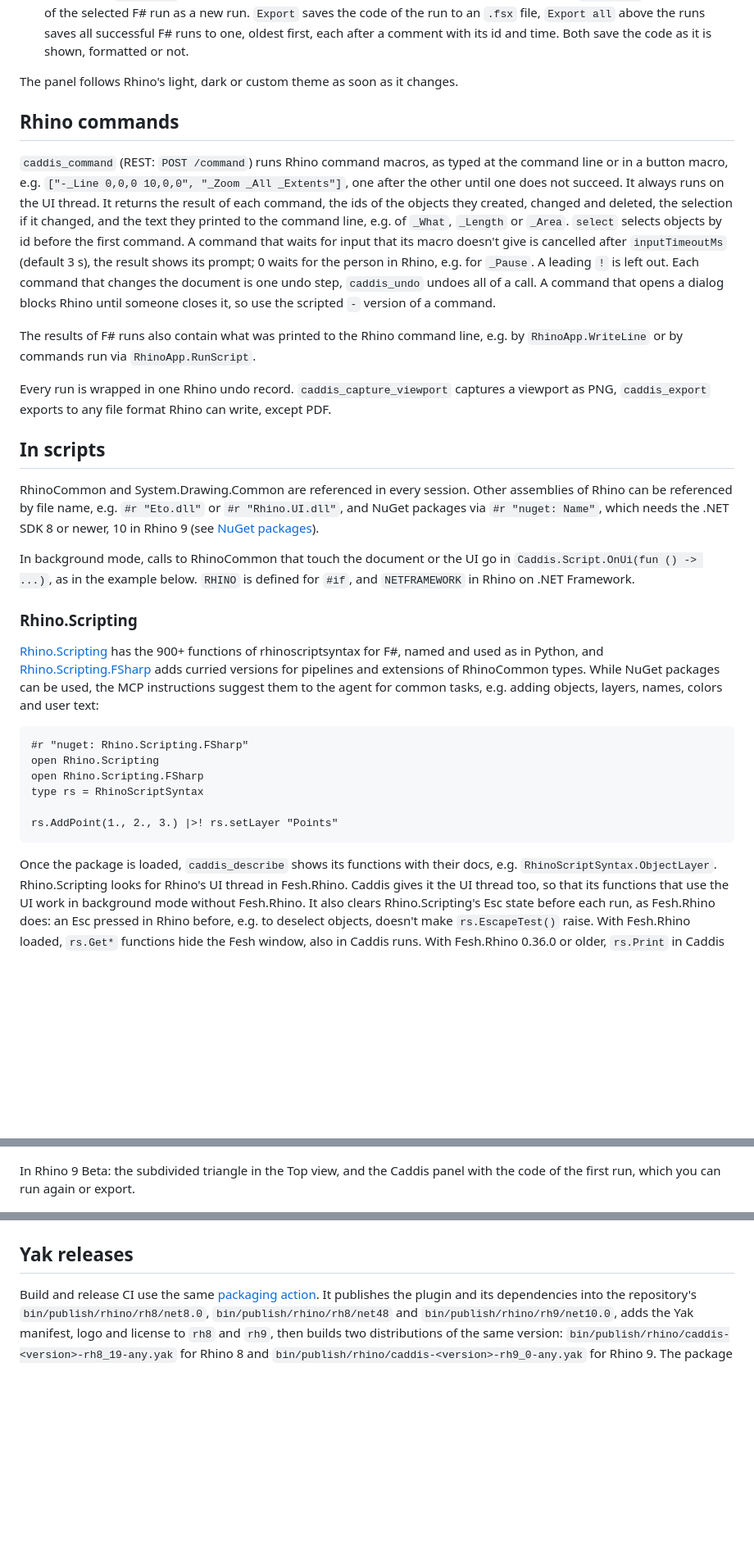
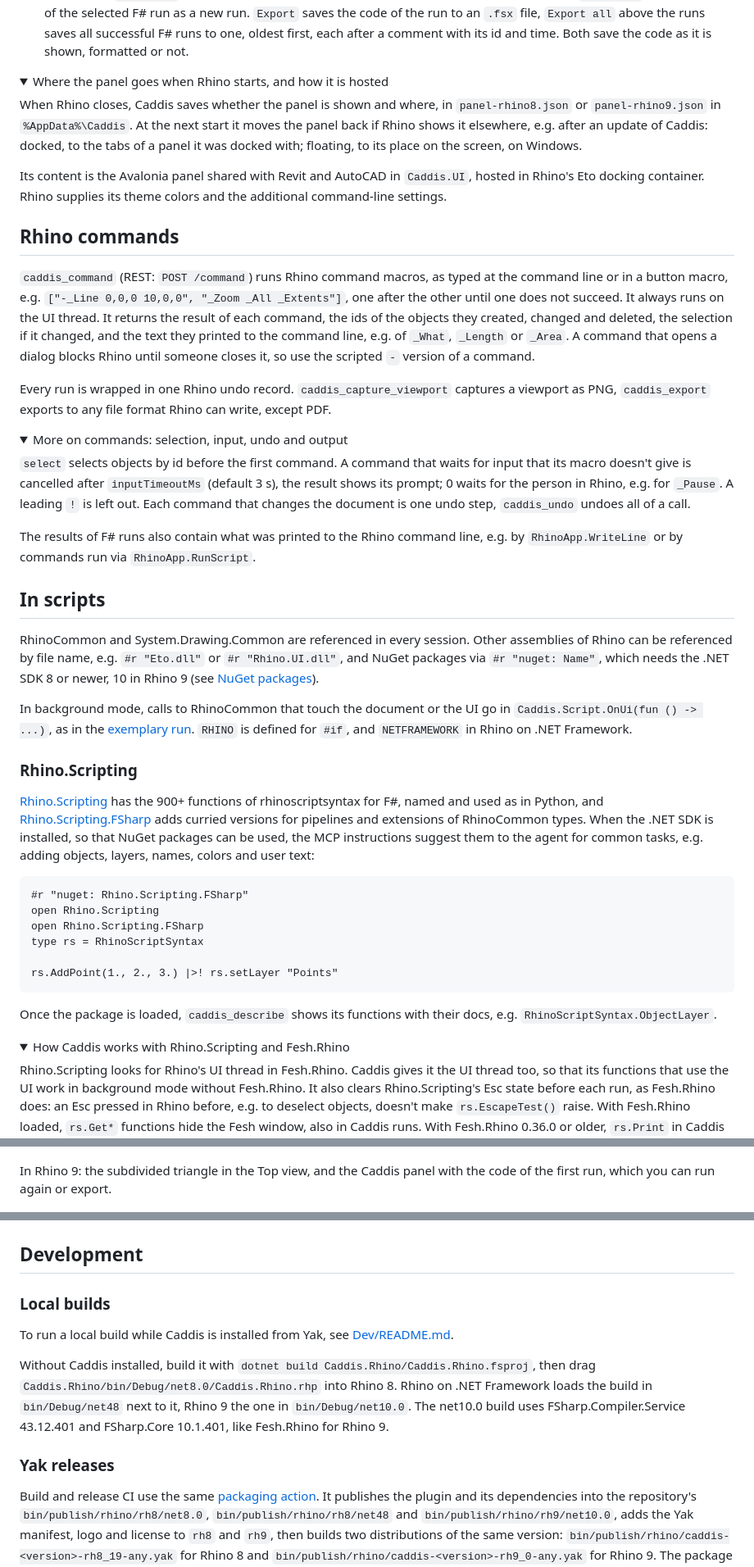
Before and after one commit to goswinr/Caddis, a Markdown page: Caddis.Rhino/README.md, 3 parts joined by grey strips. Shown at 82% size. Rendered like a GitHub page; folded sections open; blank space fills up the shorter version.

````diff
--- a/Caddis.Rhino/README.md
+++ b/Caddis.Rhino/README.md
@@ -94,35 +108,57 @@ Both screenshots were taken in Rhino 8.35 with Caddis 0.3.0, during and after th
   `Export` saves the code of the run to an `.fsx` file, `Export all` above the runs saves all successful F# runs to one,
   oldest first, each after a comment with its id and time. Both save the code as it is shown, formatted or not.
 
-The panel follows Rhino's light, dark or custom theme as soon as it changes.
+</details>
+
+<details>
+<summary>Where the panel goes when Rhino starts, and how it is hosted</summary>
+
+When Rhino closes, Caddis saves whether the panel is shown and where, in `panel-rhino8.json` or `panel-rhino9.json` in `%AppData%\Caddis`.
+At the next start it moves the panel back if Rhino shows it elsewhere, e.g. after an update of Caddis:
+docked, to the tabs of a panel it was docked with; floating, to its place on the screen, on Windows.
+
+Its content is the Avalonia panel shared with Revit and AutoCAD in `Caddis.UI`, hosted in Rhino's Eto docking container.
+Rhino supplies its theme colors and the additional command-line settings.
+
+</details>
 
 ## Rhino commands
+
 `caddis_command` (REST: `POST /command`) runs Rhino command macros, as typed at the command line or in a button macro, e.g. `["-_Line 0,0,0 10,0,0", "_Zoom _All _Extents"]`,
 one after the other until one does not succeed. It always runs on the UI thread.
 It returns the result of each command, the ids of the objects they created, changed and deleted, the selection if it changed,
 and the text they printed to the command line, e.g. of `_What`, `_Length` or `_Area`.
-`select` selects objects by id before the first command. A command that waits for input that its macro doesn't give is cancelled
-after `inputTimeoutMs` (default 3 s), the result shows its prompt; 0 waits for the person in Rhino, e.g. for `_Pause`.
-A leading `!` is left out. Each command that changes the document is one undo step, `caddis_undo` undoes all of a call.
 A command that opens a dialog blocks Rhino until someone closes it, so use the scripted `-` version of a command.
-
-The results of F# runs also contain what was printed to the Rhino command line, e.g. by `RhinoApp.WriteLine` or by commands run via `RhinoApp.RunScript`.
 
 Every run is wrapped in one Rhino undo record.
 `caddis_capture_viewport` captures a viewport as PNG, `caddis_export` exports to any file format Rhino can write, except PDF.
 
+<details>
+<summary>More on commands: selection, input, undo and output</summary>
+
+`select` selects objects by id before the first command. A command that waits for input that its macro doesn't give is cancelled
+after `inputTimeoutMs` (default 3 s), the result shows its prompt; 0 waits for the person in Rhino, e.g. for `_Pause`.
+A leading `!` is left out. Each command that changes the document is one undo step, `caddis_undo` undoes all of a call.
+
+The results of F# runs also contain what was printed to the Rhino command line, e.g. by `RhinoApp.WriteLine` or by commands run via `RhinoApp.RunScript`.
+
+</details>
+
 ## In scripts
+
 RhinoCommon and System.Drawing.Common are referenced in every session.
 Other assemblies of Rhino can be referenced by file name, e.g. `#r "Eto.dll"` or `#r "Rhino.UI.dll"`,
 and NuGet packages via `#r "nuget: Name"`, which needs the .NET SDK 8 or newer, 10 in Rhino 9 (see [NuGet packages](../README.md#nuget-packages)).
 
-In background mode, calls to RhinoCommon that touch the document or the UI go in `Caddis.Script.OnUi(fun () -> ...)`, as in the example below.
+In background mode, calls to RhinoCommon that touch the document or the UI go in `Caddis.Script.OnUi(fun () -> ...)`, as in the [exemplary run](#exemplary-run).
 `RHINO` is defined for `#if`, and `NETFRAMEWORK` in Rhino on .NET Framework.
 
 ### Rhino.Scripting
+
 [Rhino.Scripting](https://github.com/goswinr/Rhino.Scripting) has the 900+ functions of rhinoscriptsyntax for F#, named and used as in Python,
 and [Rhino.Scripting.FSharp](https://github.com/goswinr/Rhino.Scripting.FSharp) adds curried versions for pipelines and extensions of RhinoCommon types.
-While NuGet packages can be used, the MCP instructions suggest them to the agent for common tasks, e.g. adding objects, layers, names, colors and user text:
+When the .NET SDK is installed, so that NuGet packages can be used, the MCP instructions suggest them to the agent for common tasks,
+e.g. adding objects, layers, names, colors and user text:
 
 ```fsharp
 #r "nuget: Rhino.Scripting.FSharp"
@@ -134,6 +170,10 @@ rs.AddPoint(1., 2., 3.) |>! rs.setLayer "Points"
 ```
 
 Once the package is loaded, `caddis_describe` shows its functions with their docs, e.g. `RhinoScriptSyntax.ObjectLayer`.
+
+<details>
+<summary>How Caddis works with Rhino.Scripting and Fesh.Rhino</summary>
+
 Rhino.Scripting looks for Rhino's UI thread in Fesh.Rhino. Caddis gives it the UI thread too, so that its functions that use the UI work in background mode without Fesh.Rhino.
 It also clears Rhino.Scripting's Esc state before each run, as Fesh.Rhino does: an Esc pressed in Rhino before, e.g. to deselect objects, doesn't make `rs.EscapeTest()` raise.
 With Fesh.Rhino loaded, `rs.Get*` functions hide the Fesh window, also in Caddis runs. With Fesh.Rhino 0.36.0 or older, `rs.Print` in Caddis runs also writes to Fesh's log.
@@ -194,11 +236,22 @@ The agent ran F# code in Rhino and captured the Top view to check its result. Af
 
 ![Claude Desktop with the prompt, the agent's runs with its two captures of the Top view, and Caddis for Rhino among the connectors](Docs/Screen-Claude.png)
 
-In Rhino 9 Beta: the subdivided triangle in the Top view, and the Caddis panel with the code of the first run, which you can run again or export.
+In Rhino 9: the subdivided triangle in the Top view, and the Caddis panel with the code of the first run, which you can run again or export.
 
 ![Rhino with the subdivided triangle in the Top view, and the Caddis panel showing the F# code of run r1](Docs/Screen-Rhino.png)
 
-## Yak releases
+## Development
+
+### Local builds
+
+To run a local build while Caddis is installed from Yak, see [Dev/README.md](../Dev/README.md).
+
+Without Caddis installed, build it with `dotnet build Caddis.Rhino/Caddis.Rhino.fsproj`,
+then drag `Caddis.Rhino/bin/Debug/net8.0/Caddis.Rhino.rhp` into Rhino 8.
+Rhino on .NET Framework loads the build in `bin/Debug/net48` next to it, Rhino 9 the one in `bin/Debug/net10.0`.
+The net10.0 build uses FSharp.Compiler.Service 43.12.401 and FSharp.Core 10.1.401, like Fesh.Rhino for Rhino 9.
+
+### Yak releases
 
 Build and release CI use the same [packaging action](../.github/actions/package-rhino/action.yml).
 It publishes the plugin and its dependencies into the repository's `bin/publish/rhino/rh8/net8.0`, `bin/publish/rhino/rh8/net48` and `bin/publish/rhino/rh9/net10.0`,
````
Also changed, not shown: other parts of Caddis.Rhino/README.md (+42 -26 lines), Architecture.md (+1 -1 lines), README.md (+2 -2 lines), Caddis.Rhino/Docs/install.png (added), 3 other files.
